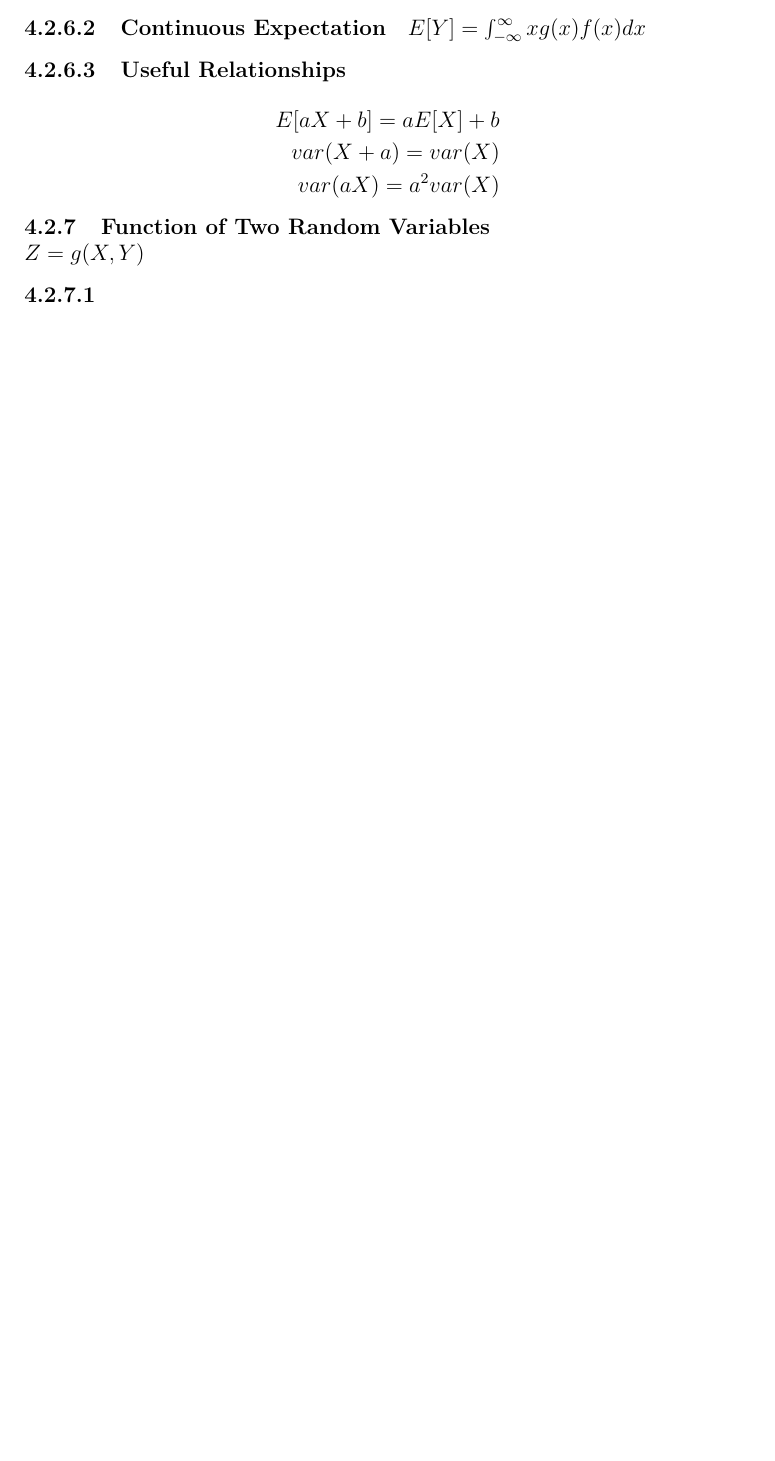
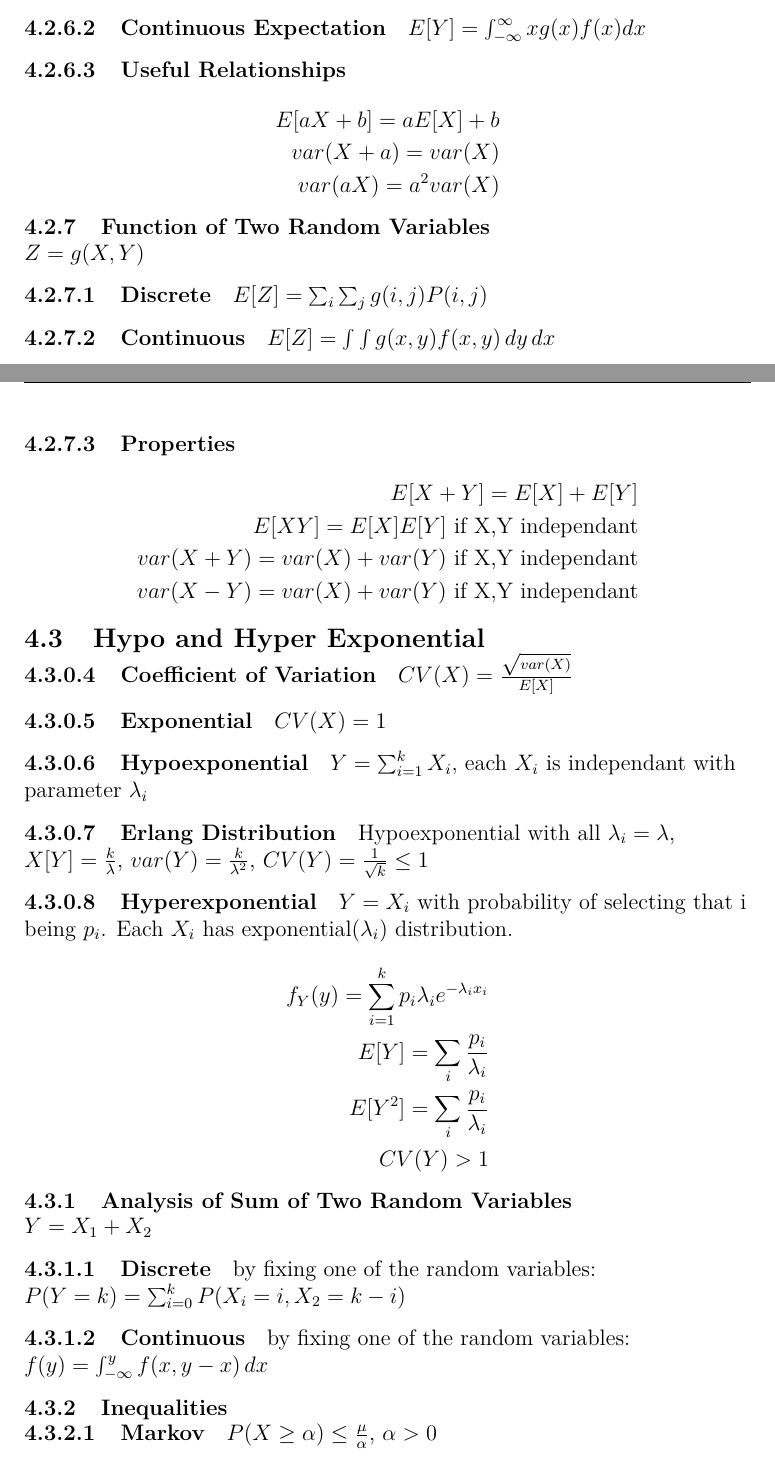
Before and after one commit to josephmate/math-fnd-ntwk, a LaTeX document (math-fnd-ntwk.tex, which reads probability-results.tex): part of page 24 of 26 before the commit and two parts of pages 24 and 25 of 27 after it, the two joined at a grey line, cut so that both start at the same text, the shorter picture padded with empty space. The pictures show the PDF file math-fnd-ntwk.pdf that the author committed with the source.

Commit message:
done probability

```diff
--- a/probability-results.tex
+++ b/probability-results.tex
@@ -147,6 +147,43 @@ $E[Y] = \int_{-\infty}^{\infty} x g(x) f(x) dx$
 \end{align*}
 \subsubsection{Function of Two Random Variables}
 $Z =g(X,Y)$
-\paragraph{}
-\paragraph{}
-\paragraph{}
+\paragraph{Discrete}
+$E[Z] = \sum_i \sum_j g(i,j) P(i,j)$
+\paragraph{Continuous}
+$E[Z] = \int \int g(x,y) f(x,y) \, dy \, dx$
+\paragraph{Properties}
+\begin{align*}
+	E[X+Y] = E[X] + E[Y] \\
+	E[XY] = E[X]E[Y] \mbox { if X,Y independant} \\
+	var(X+Y) = var(X) + var(Y) \mbox { if X,Y independant} \\
+	var(X-Y) = var(X) + var(Y) \mbox { if X,Y independant}
+\end{align*}
+
+\subsection{Hypo and Hyper Exponential}
+\paragraph{Coefficient of Variation}
+$CV(X) = \frac{\sqrt{var(X)}}{E[X]}$
+\paragraph{Exponential} $CV(X) = 1$
+\paragraph{Hypoexponential} $Y=\sum_{i=1}^k X_i$, each $X_i$ is independant with
+parameter $\lambda_i$
+\paragraph{Erlang Distribution} Hypoexponential with all $\lambda_i = \lambda$,
+$X[Y] = \frac{k}{\lambda}$,
+$var(Y) = \frac{k}{\lambda^2}$,
+$CV(Y) = \frac{1}{\sqrt{k}} \le 1$
+\paragraph{Hyperexponential} $Y = X_i$ with probability of selecting that i
+being $p_i$. Each $X_i$ has exponential($\lambda_i$) distribution.
+\begin{align*}
+	f_Y(y) = \sum_{i=1}^k p_i \lambda_i e^{-\lambda_i x_i} \\
+	E[Y] = \sum_i \frac{p_i}{\lambda_i} \\
+	E[Y^2] = \sum_i \frac{p_i}{\lambda_i} \\
+	CV(Y) > 1
+\end{align*}
+
+\subsubsection{Analysis of Sum of Two Random Variables}
+$Y = X_1 + X_2$
+\paragraph{Discrete} by fixing one of the random variables:
+$P(Y=k) = \sum_{i=0}^k P(X_i = i, X_2 = k-i)$
+\paragraph{Continuous} by fixing one of the random variables:
+$f(y) = \int_{-\infty}^y f(x,y-x) \, dx$
+
+
+\subsubsection{Inequalities}
```
Also changed, not shown: math-fnd-ntwk.pdf, probability-results.tex (11 more changed lines).
